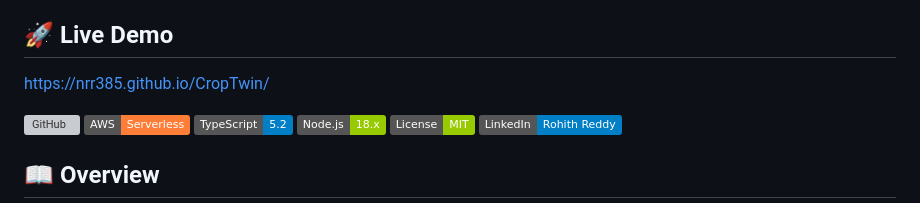
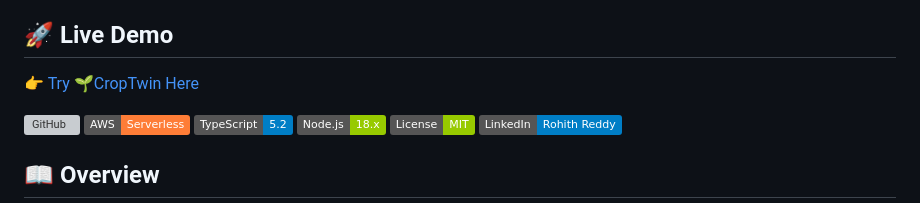
Before and after one commit to NRR385/CropTwin, a Markdown page: README.md, the part around the change. GitHub-like rendering; badges without logos; grey boxes are pictures that could not be loaded.

```diff
--- a/README.md
+++ b/README.md
@@ -3,7 +3,7 @@
 > Sensor-less Digital Twin Platform for Smallholder Farmers in India
 
 ## 🚀 Live Demo
-https://nrr385.github.io/CropTwin/
+👉 [Try 🌱CropTwin Here](https://nrr385.github.io/CropTwin/)
 
 [![GitHub](https://img.shields.io/badge/GitHub-NRR385%2FCropTwin-blue?logo=github)](https://github.com/NRR385/CropTwin)
 [![AWS](https://img.shields.io/badge/AWS-Serverless-orange?logo=amazon-aws)](https://aws.amazon.com/)
```
